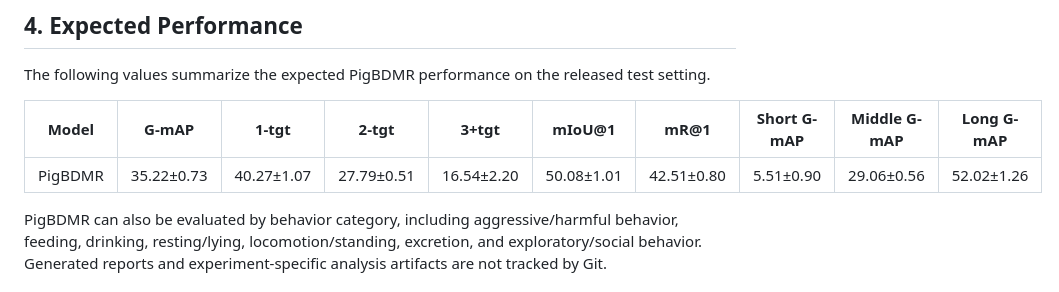
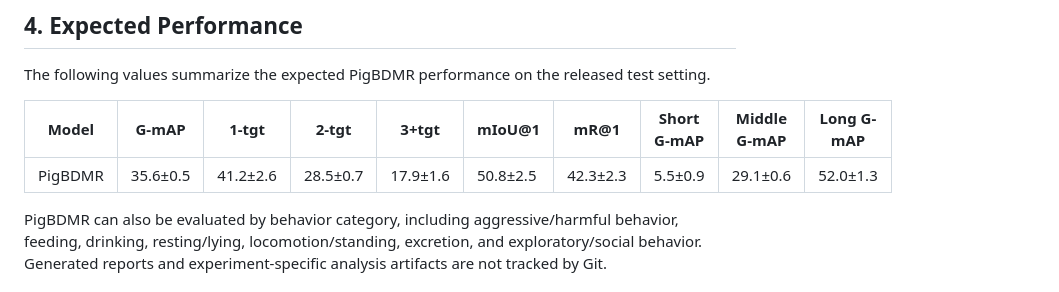
Before and after one commit to Kevinyang2/PigBDMR, a Markdown page: README.md, the part around the change. Rendered like a GitHub page.

```diff
--- a/README.md
+++ b/README.md
@@ -193,7 +193,7 @@ The following values summarize the expected PigBDMR performance on the released
 
 | Model | G-mAP | 1-tgt | 2-tgt | 3+tgt | mIoU@1 | mR@1 | Short G-mAP | Middle G-mAP | Long G-mAP |
 |---|---|---|---|---|---|---|---|---|---|
-| PigBDMR | 35.22±0.73 | 40.27±1.07 | 27.79±0.51 | 16.54±2.20 | 50.08±1.01 | 42.51±0.80 | 5.51±0.90 | 29.06±0.56 | 52.02±1.26 |
+| PigBDMR | 35.6±0.5 | 41.2±2.6 | 28.5±0.7 | 17.9±1.6 | 50.8±2.5 | 42.3±2.3 | 5.5±0.9 | 29.1±0.6 | 52.0±1.3 |
 
 PigBDMR can also be evaluated by behavior category, including aggressive/harmful behavior, feeding, drinking, resting/lying, locomotion/standing, excretion, and exploratory/social behavior. Generated reports and experiment-specific analysis artifacts are not tracked by Git.
 
```
